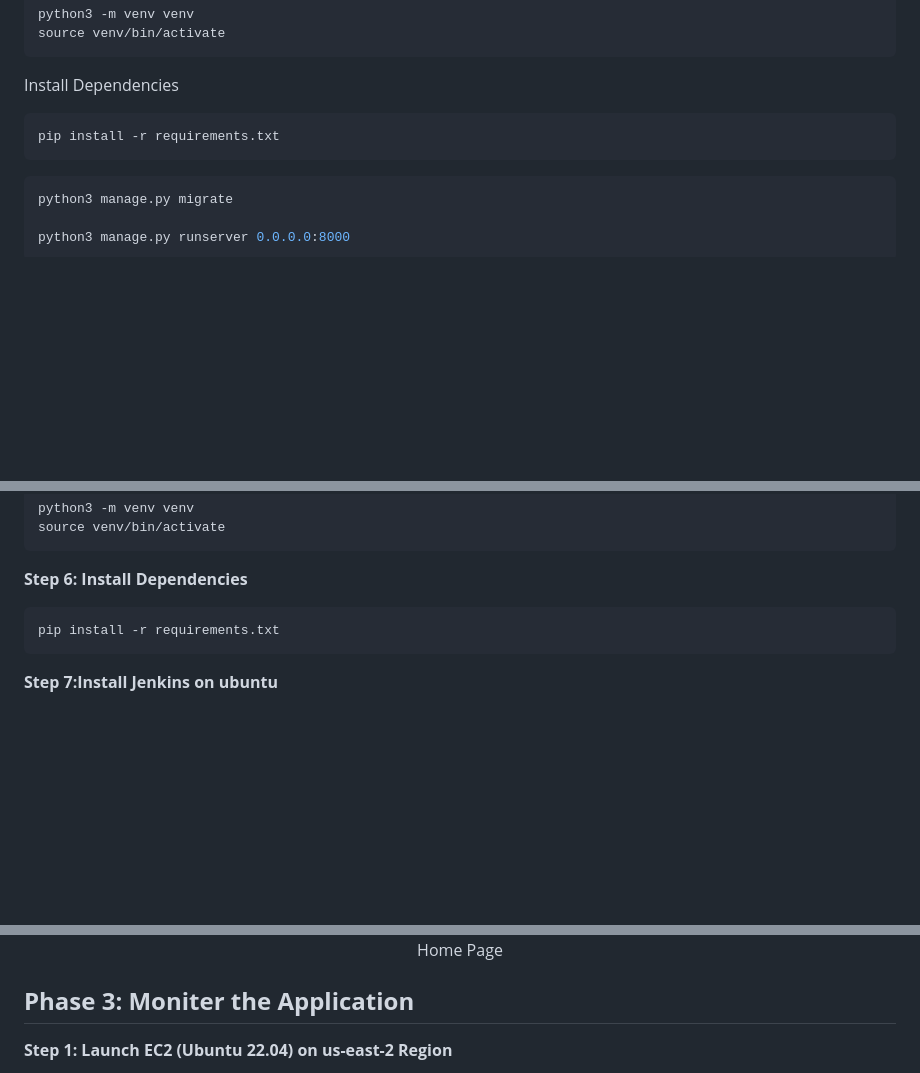
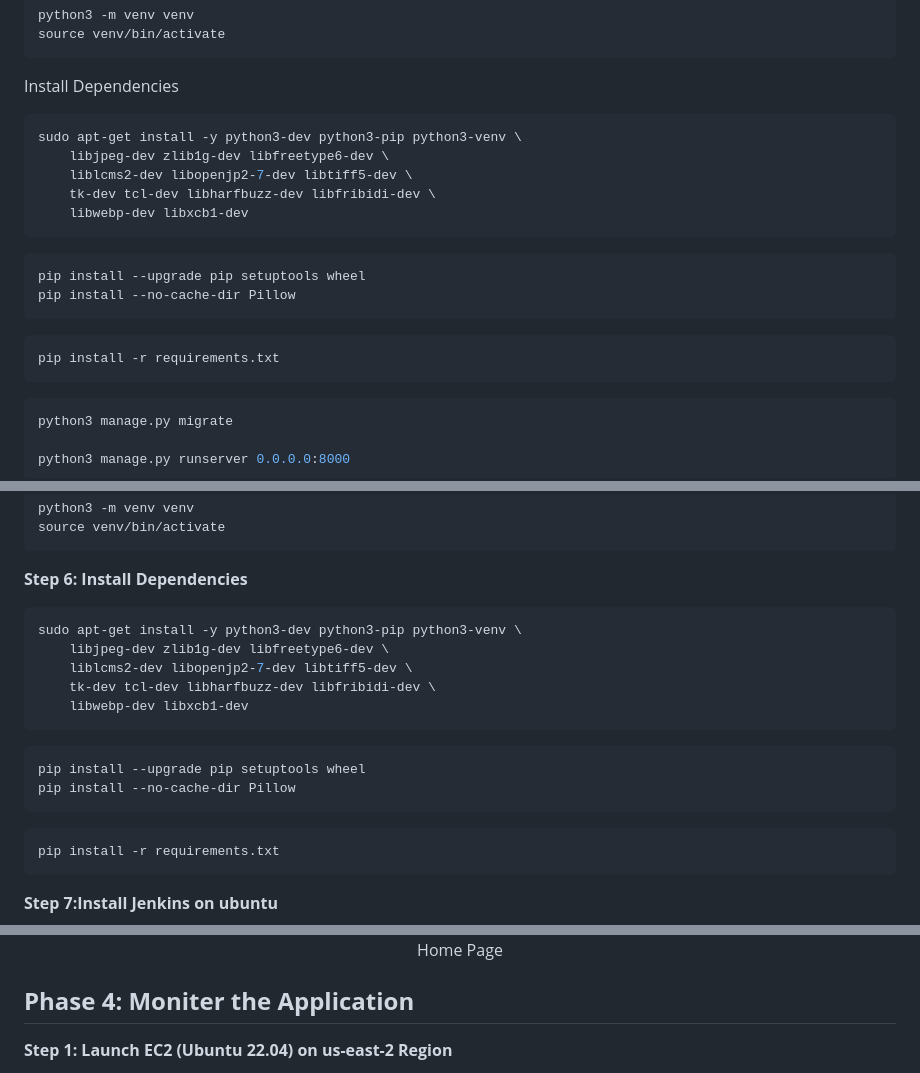
Before and after one commit to didin8080/Online-shop, a Markdown page: README.md, 3 parts joined by grey strips. Drawn GitHub-style; blank space fills up the shorter version.

Commit message:
online-shop project

````diff
--- a/README.md
+++ b/README.md
@@ -27,10 +27,23 @@ source venv/bin/activate
 
 Install Dependencies
 
+```bash
+sudo apt-get install -y python3-dev python3-pip python3-venv \
+    libjpeg-dev zlib1g-dev libfreetype6-dev \
+    liblcms2-dev libopenjp2-7-dev libtiff5-dev \
+    tk-dev tcl-dev libharfbuzz-dev libfribidi-dev \
+    libwebp-dev libxcb1-dev
+```
+
+```bash
+pip install --upgrade pip setuptools wheel
+pip install --no-cache-dir Pillow
+```
 
 ```bash
 pip install -r requirements.txt
 ```
+
 
 ```bash
 python3 manage.py migrate
@@ -254,6 +267,20 @@ source venv/bin/activate
 ```
 
 **Step 6: Install Dependencies**
+
+
+```bash
+sudo apt-get install -y python3-dev python3-pip python3-venv \
+    libjpeg-dev zlib1g-dev libfreetype6-dev \
+    liblcms2-dev libopenjp2-7-dev libtiff5-dev \
+    tk-dev tcl-dev libharfbuzz-dev libfribidi-dev \
+    libwebp-dev libxcb1-dev
+```
+
+```bash
+pip install --upgrade pip setuptools wheel
+pip install --no-cache-dir Pillow
+```
 
 ```bash
 pip install -r requirements.txt
@@ -912,7 +939,7 @@ Your application is deployed in docker to access it.
 <p align="center"> Home Page </p>
 </div>
 
-## **Phase 3: Moniter the Application**
+## **Phase 4: Moniter the Application**
 
 **Step 1: Launch EC2 (Ubuntu 22.04) on us-east-2 Region**
 
````
Also changed, not shown: other parts of README.md (+1 -1 lines).
